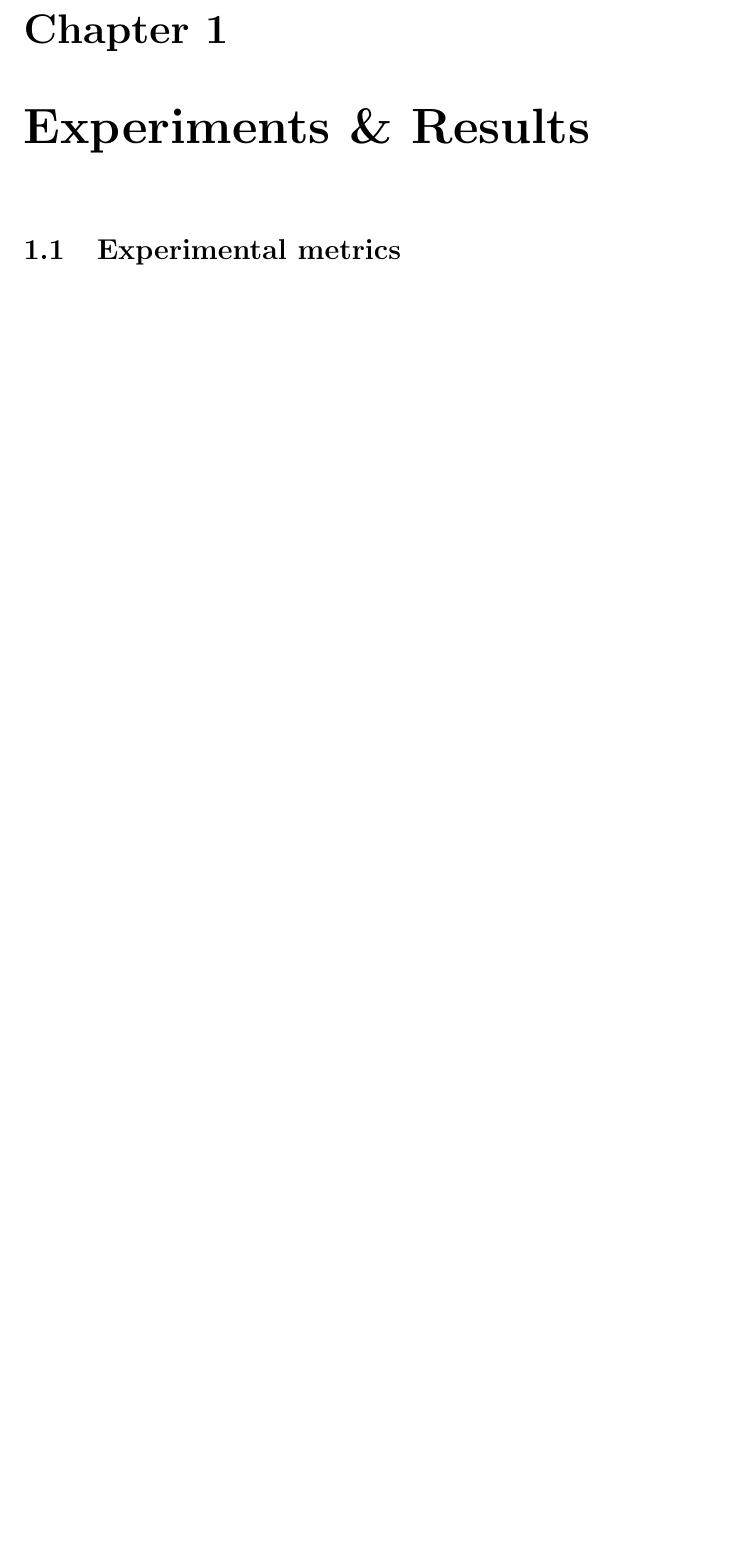
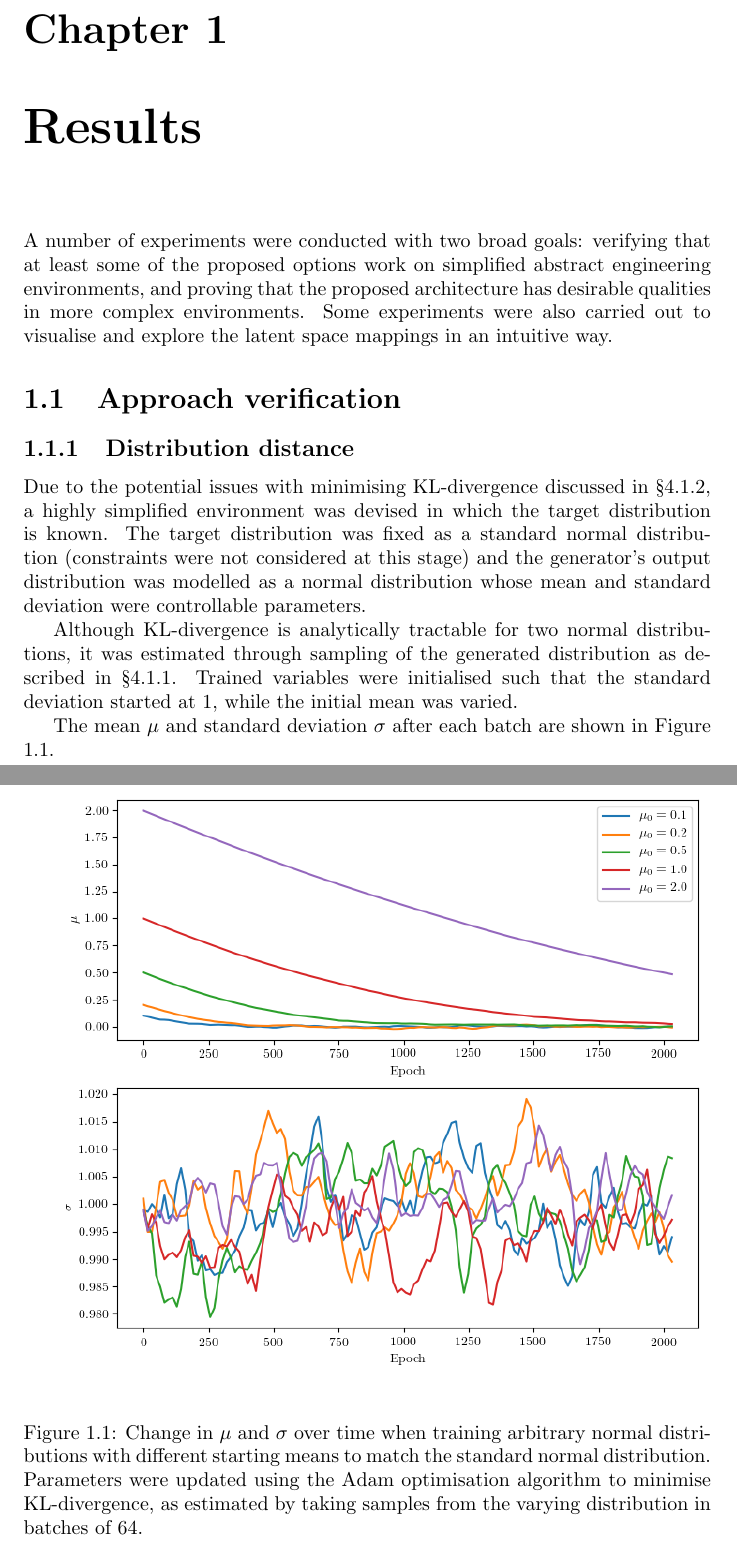
Before and after one commit to QuadraticOne/IP, a LaTeX document (reports/draft/chapters/results/main.tex): part of the page before the commit and two parts of pages 1 and 2 of 3 after it, the two joined at a grey line, cut so that both start at the same text, the shorter picture padded with empty space. Compiled offline with pdfLaTeX.

Commit message:
Add figure for broad KL-divergence to results

```diff
--- a/reports/draft/chapters/results/main.tex
+++ b/reports/draft/chapters/results/main.tex
@@ -2,6 +4,26 @@
 
 \begin{document}
 
-\chapter{Experiments \& Results}
+\chapter{Results}
 
-\section{Experimental metrics}
+A number of experiments were conducted with two broad goals: verifying that at least some of the proposed options work on simplified abstract engineering environments, and proving that the proposed architecture has desirable qualities in more complex environments.
+Some experiments were also carried out to visualise and explore the latent space mappings in an intuitive way.
+
+\section{Approach verification}
+
+\subsection{Distribution distance}
+
+Due to the potential issues with minimising KL-divergence discussed in \S 4.1.2, a highly simplified environment was devised in which the target distribution is known.
+The target distribution was fixed as a standard normal distribution (constraints were not considered at this stage) and the generator's output distribution was modelled as a normal distribution whose mean and standard deviation were controllable parameters.
+
+Although KL-divergence is analytically tractable for two normal distributions, it was estimated through sampling of the generated distribution as described in \S 4.1.1.
+Trained variables were initialised such that the standard deviation started at $1$, while the initial mean was varied.
+
+The mean $\mu$ and standard deviation $\sigma$ after each batch are shown in Figure \ref{fig:broadKLDivergence}.
+
+\begin{figure}
+    \begin{center}
+    \includegraphics[scale=0.65]{broadKLDivergence.png}
+    \caption{
+        Change in $\mu$ and $\sigma$ over time when training arbitrary normal distributions with different starting means to match the standard normal distribution.
+        Parameters were updated using the Adam optimisation algorithm to minimise KL-divergence, as estimated by taking samples from the varying distribution in batches of 64.
```
Also changed, not shown: reports/draft/chapters/results/broadKLDivergence.png (added), reports/draft/chapters/results/main.tex (11 more changed lines), 1 other file.
